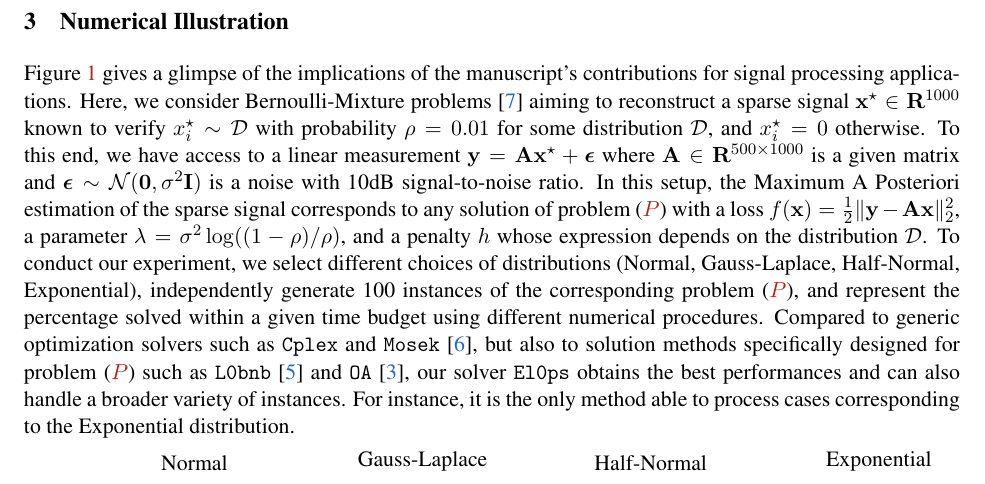
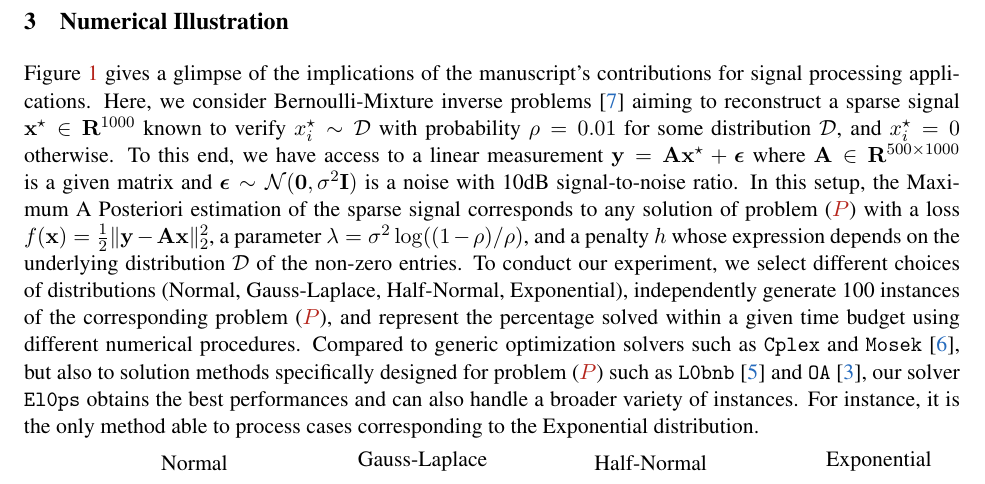
Before and after one commit to TheoGuyard/paper_2025_Phd-summary, a LaTeX document (main.tex): part of page 4 of 5, cut so that both start at the same text. Compiled offline with pdfLaTeX.

Commit message:
Fix typo

```diff
--- a/main.tex
+++ b/main.tex
@@ -199,12 +199,12 @@ Numerical experiments outline that \texttt{El0ps} achieves state-of-the-art perf
 \label{sec:numerics}
 
 \Cref{fig:perfprofiles} gives a glimpse of the implications of the manuscript's contributions for signal processing applications.
-Here, we consider Bernoulli-Mixture problems \cite{soussen2011bernoulli} aiming to reconstruct a sparse signal $\groundtruth \in \kR^{1000}$ known to verify $\groundtruthi{\idxentry} \sim \mathcal{D}$ with probability $\density = 0.01$ for some distribution $\mathcal{D}$, and $\groundtruthi{\idxentry}=0$ otherwise.
+Here, we consider Bernoulli-Mixture inverse problems \cite{soussen2011bernoulli} aiming to reconstruct a sparse signal $\groundtruth \in \kR^{1000}$ known to verify $\groundtruthi{\idxentry} \sim \mathcal{D}$ with probability $\density = 0.01$ for some distribution $\mathcal{D}$, and $\groundtruthi{\idxentry}=0$ otherwise.
 To this end, we have access to a linear measurement $\obs = \dic\groundtruth + \noise$ where $\dic \in \kR^{500 \times 1000}$ is a given matrix and $\noise \sim \mathcal{N}(\0,\noisestd^2 \mathbf{I})$ is a noise with 10dB signal-to-noise ratio.
 In this setup, the Maximum A Posteriori estimation of the sparse signal corresponds to any solution of problem \eqref{prob:prob} with
 a loss $\lfunc(\pv) = \frac{1}{2}\norm{\obs - \dic\pv}{2}^2$,
 a parameter $\reg = \noisestd^2\log((1-\density)/\density)$,
-and a penalty $\pfunc$ whose expression depends on the distribution $\mathcal{D}$.
+and a penalty $\pfunc$ whose expression depends on the underlying distribution $\mathcal{D}$ of the non-zero entries.
 To conduct our experiment, we select different choices of distributions (Normal, Gauss-Laplace, Half-Normal, Exponential), independently generate 100 instances of the corresponding problem \eqref{prob:prob}, and represent the percentage solved within a given time budget using different numerical procedures.
 Compared to generic optimization solvers such as \texttt{Cplex} and \texttt{Mosek} \cite{kronqvist2019review}, but also to solution methods specifically designed for problem \eqref{prob:prob} such as \texttt{L0bnb} \cite{hazimeh2022sparse} and \texttt{OA} \cite{bertsimas2021unified}, our solver \texttt{El0ps} obtains the best performances and can also handle a broader variety of instances.
 For instance, it is the only method able to process cases corresponding to the Exponential distribution.
```
Also changed, not shown: main.tex (2 more changed lines).
